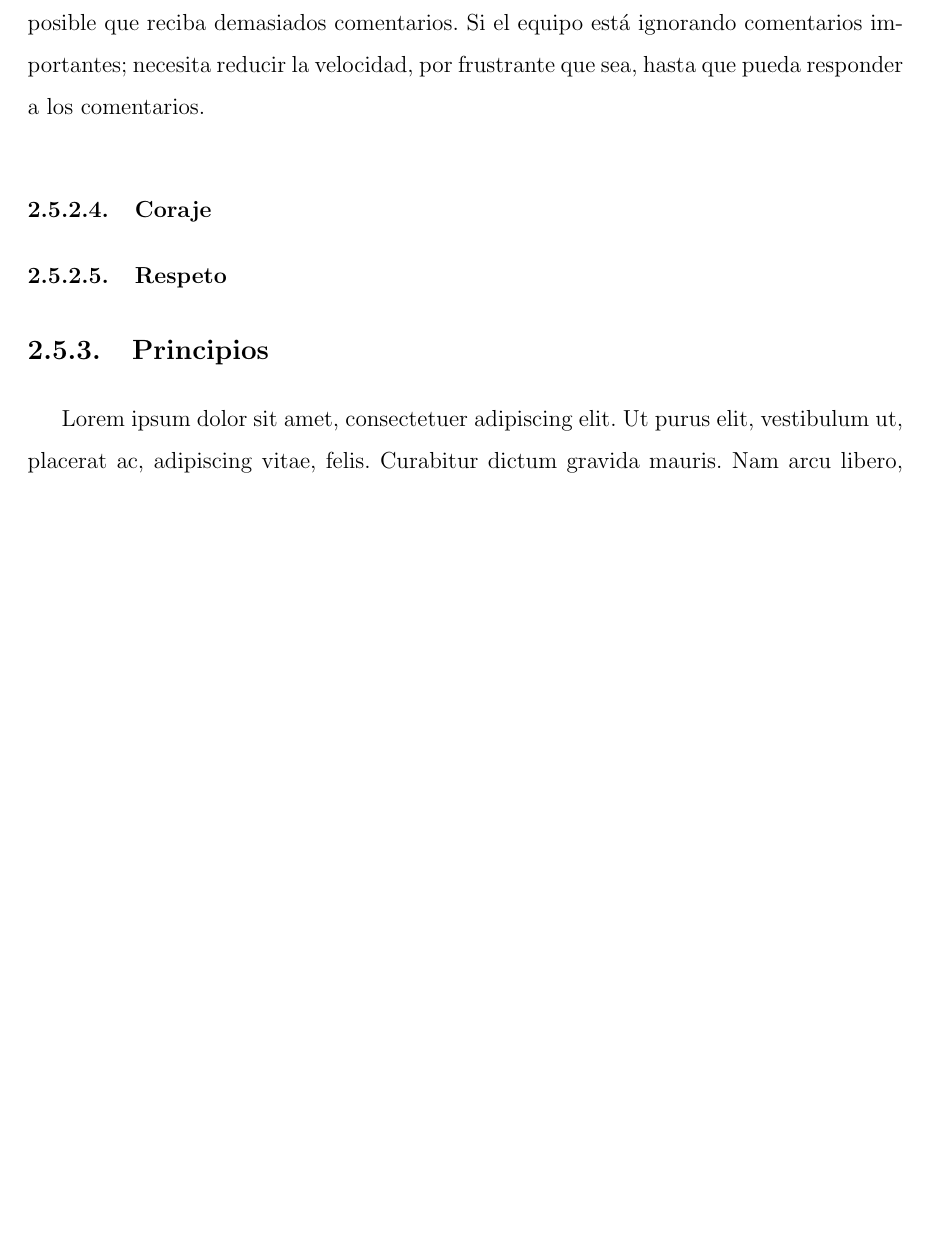
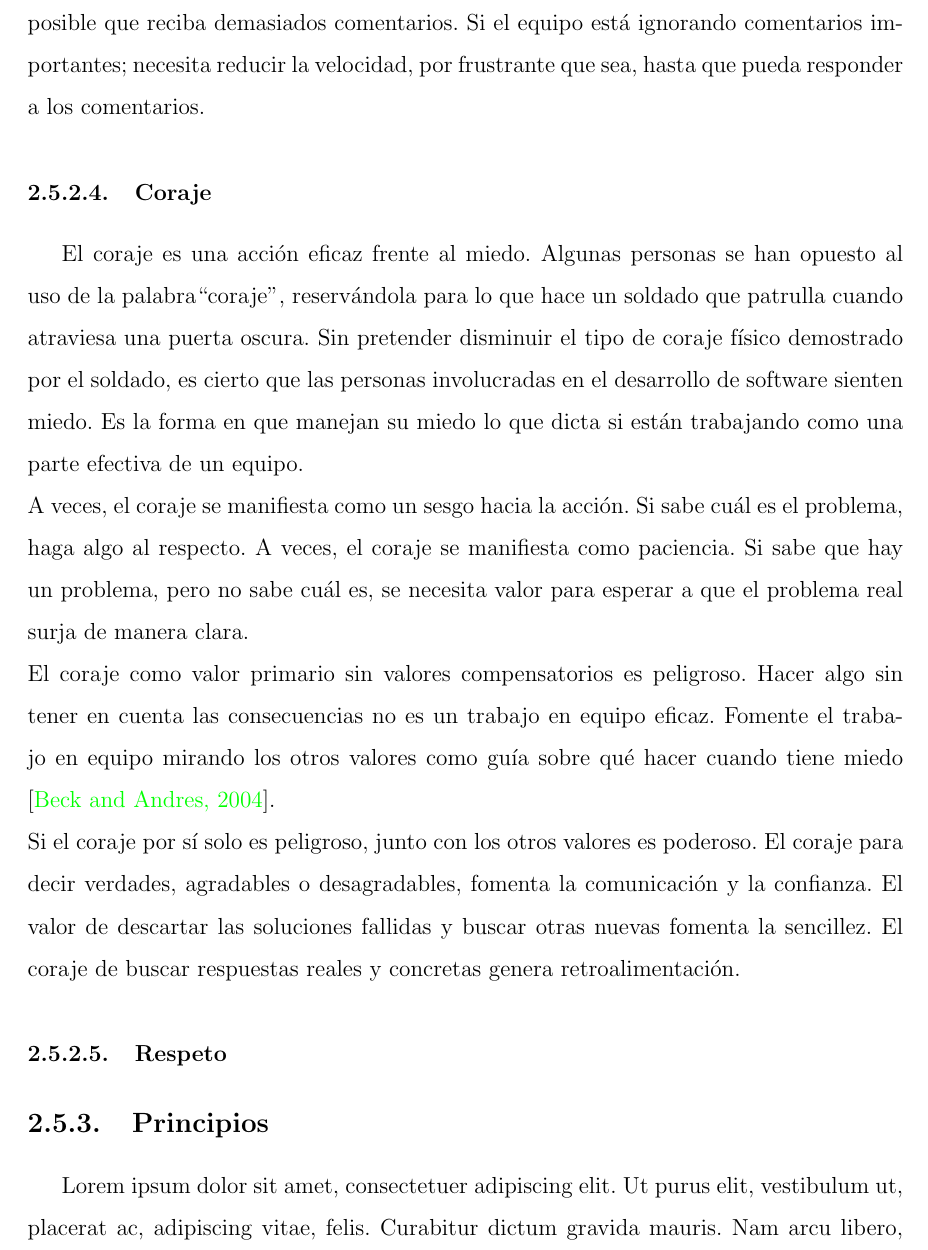
Before and after one commit to yomarhuamani/degree, a LaTeX thesis (Degree.tex, which reads ChapterII/chapterII.tex): part of page 42 of 64, cut so that both start at the same text, the shorter picture padded with empty space. Compiled offline with pdfLaTeX.

Commit message:
txs auto checkin

```diff
--- a/ChapterII/chapterII.tex
+++ b/ChapterII/chapterII.tex
@@ -403,6 +403,10 @@
 		\end{itemize}
 		Los equipos de XP se esfuerzan por generar la mayor cantidad de comentarios que puedan manejar lo más rápido posible. Intentan acortar el ciclo de retroalimentación a minutos u horas en lugar de semanas o meses. Cuanto antes lo sepa, antes podrá adaptarse. Es posible que reciba demasiados comentarios. Si el equipo está ignorando comentarios importantes; necesita reducir la velocidad, por frustrante que sea, hasta que pueda responder a los comentarios.
 		\subsubsection{Coraje}
+		El coraje es una acción eficaz frente al miedo. Algunas personas se han opuesto al uso de la palabra``coraje'', reservándola para lo que hace un soldado que patrulla cuando atraviesa una puerta oscura. Sin pretender disminuir el tipo de coraje físico demostrado por el soldado, es cierto que las personas involucradas en el desarrollo de software sienten miedo. Es la forma en que manejan su miedo lo que dicta si están trabajando como una parte efectiva de un equipo.\\
+		A veces, el coraje se manifiesta como un sesgo hacia la acción. Si sabe cuál es el problema, haga algo al respecto. A veces, el coraje se manifiesta como paciencia. Si sabe que hay un problema, pero no sabe cuál es, se necesita valor para esperar a que el problema real surja de manera clara.\\
+		El coraje como valor primario sin valores compensatorios es peligroso. Hacer algo sin tener en cuenta las consecuencias no es un trabajo en equipo eficaz. Fomente el trabajo en equipo mirando los otros valores como guía sobre qué hacer cuando tiene miedo \cite{chap2_extreme_programming}.\\
+		Si el coraje por sí solo es peligroso, junto con los otros valores es poderoso. El coraje para decir verdades, agradables o desagradables, fomenta la comunicación y la confianza. El valor de descartar las soluciones fallidas y buscar otras nuevas fomenta la sencillez. El coraje de buscar respuestas reales y concretas genera retroalimentación.
 		\subsubsection{Respeto}
 	\subsection{Principios}
 				\lipsum[1]
```
